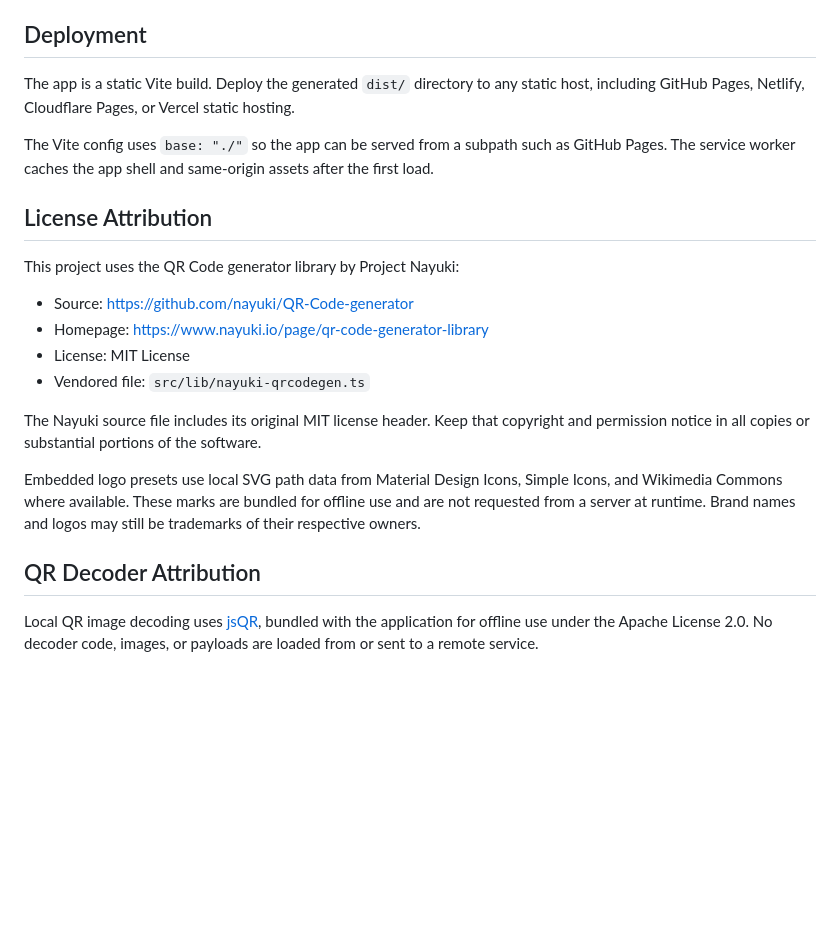
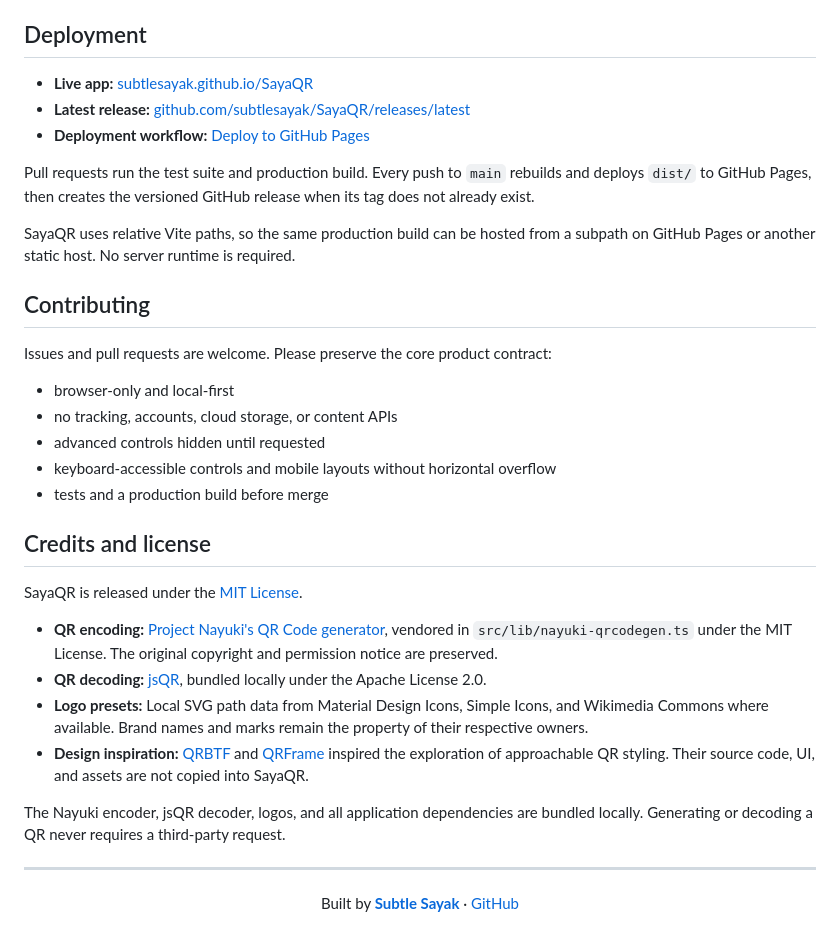
Before and after one commit to subtlesayak/SayaQR, a Markdown page: README.md, the part around one of its changes. Rendered like a GitHub page; blank space fills up the shorter version.

```diff
--- a/README.md
+++ b/README.md
@@ -82,23 +120,39 @@ pnpm preview
 
 ## Deployment
 
-The app is a static Vite build. Deploy the generated `dist/` directory to any static host, including GitHub Pages, Netlify, Cloudflare Pages, or Vercel static hosting.
+- **Live app:** [subtlesayak.github.io/SayaQR](https://subtlesayak.github.io/SayaQR/)
+- **Latest release:** [github.com/subtlesayak/SayaQR/releases/latest](https://github.com/subtlesayak/SayaQR/releases/latest)
+- **Deployment workflow:** [Deploy to GitHub Pages](https://github.com/subtlesayak/SayaQR/actions/workflows/deploy-pages.yml)
 
-The Vite config uses `base: "./"` so the app can be served from a subpath such as GitHub Pages. The service worker caches the app shell and same-origin assets after the first load.
+Pull requests run the test suite and production build. Every push to `main` rebuilds and deploys `dist/` to GitHub Pages, then creates the versioned GitHub release when its tag does not already exist.
 
-## License Attribution
+SayaQR uses relative Vite paths, so the same production build can be hosted from a subpath on GitHub Pages or another static host. No server runtime is required.
 
-This project uses the QR Code generator library by Project Nayuki:
+## Contributing
 
-- Source: https://github.com/nayuki/QR-Code-generator
-- Homepage: https://www.nayuki.io/page/qr-code-generator-library
-- License: MIT License
-- Vendored file: `src/lib/nayuki-qrcodegen.ts`
+Issues and pull requests are welcome. Please preserve the core product contract:
 
-The Nayuki source file includes its original MIT license header. Keep that copyright and permission notice in all copies or substantial portions of the software.
+- browser-only and local-first
+- no tracking, accounts, cloud storage, or content APIs
+- advanced controls hidden until requested
+- keyboard-accessible controls and mobile layouts without horizontal overflow
+- tests and a production build before merge
 
-Embedded logo presets use local SVG path data from Material Design Icons, Simple Icons, and Wikimedia Commons where available. These marks are bundled for offline use and are not requested from a server at runtime. Brand names and logos may still be trademarks of their respective owners.
+## Credits and license
 
-## QR Decoder Attribution
+SayaQR is released under the [MIT License](./LICENSE).
 
-Local QR image decoding uses [jsQR](https://github.com/cozmo/jsQR), bundled with the application for offline use under the Apache License 2.0. No decoder code, images, or payloads are loaded from or sent to a remote service.
+- **QR encoding:** [Project Nayuki's QR Code generator](https://www.nayuki.io/page/qr-code-generator-library), vendored in `src/lib/nayuki-qrcodegen.ts` under the MIT License. The original copyright and permission notice are preserved.
+- **QR decoding:** [jsQR](https://github.com/cozmo/jsQR), bundled locally under the Apache License 2.0.
+- **Logo presets:** Local SVG path data from Material Design Icons, Simple Icons, and Wikimedia Commons where available. Brand names and marks remain the property of their respective owners.
+- **Design inspiration:** [QRBTF](https://github.com/CPunisher/react-qrbtf) and [QRFrame](https://github.com/zhengkyl/qrframe) inspired the exploration of approachable QR styling. Their source code, UI, and assets are not copied into SayaQR.
+
+The Nayuki encoder, jsQR decoder, logos, and all application dependencies are bundled locally. Generating or decoding a QR never requires a third-party request.
+
+---
+
+<p align="center">
+  Built by <a href="https://subtlesayak.github.io/"><strong>Subtle Sayak</strong></a>
+  ·
+  <a href="https://github.com/subtlesayak/SayaQR">GitHub</a>
+</p>
```
Also changed, not shown: other parts of README.md (+95 -57 lines), docs/sayaqr-interface.png (added).
